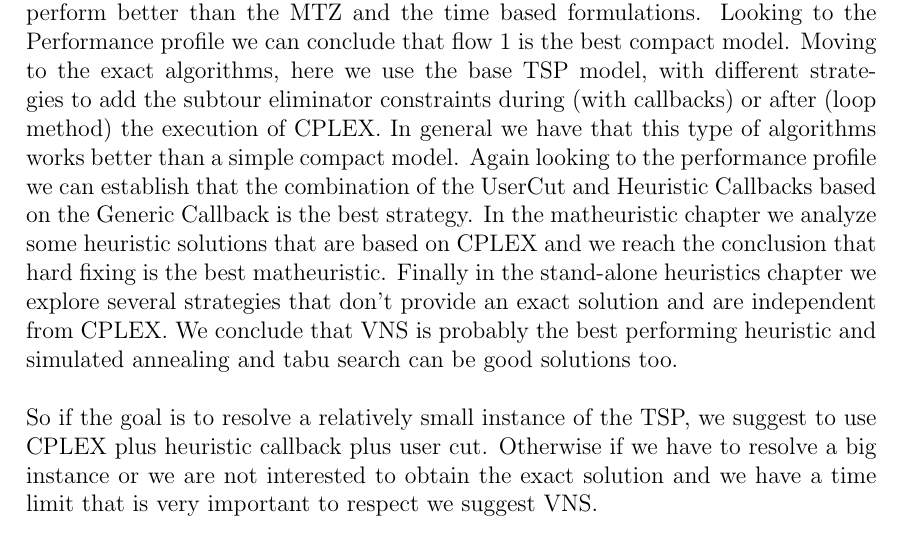
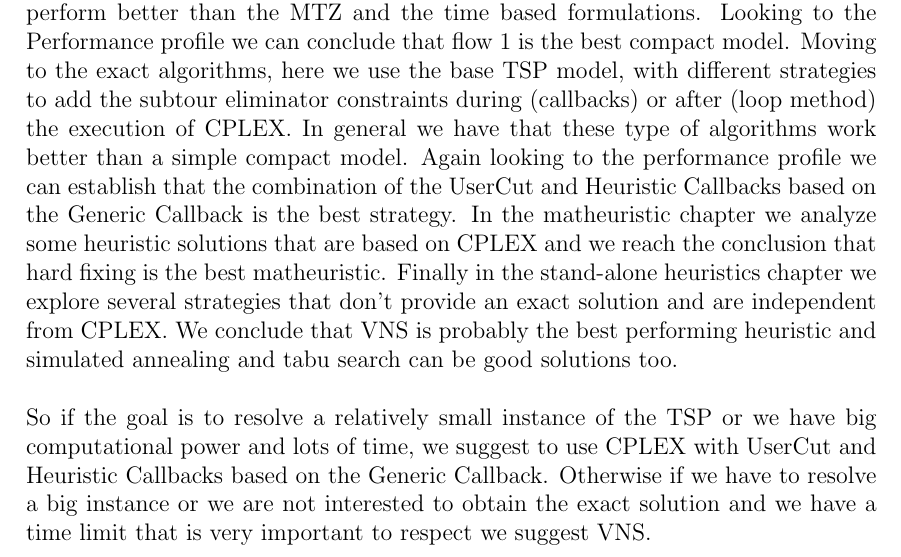
Before and after one commit to Morat96/RO2-homework, a LaTeX thesis (report/report.tex, which reads report/conclusions.tex): part of page 66 of 95, cut so that both start at the same text. Compiled offline with pdfLaTeX.

Commit message:
correction

```diff
--- a/report/conclusions.tex
+++ b/report/conclusions.tex
@@ -1,10 +1,10 @@
 \chapter{Conclusions}
 In conclusion let's summarize the results we obtained. Considering the compact models, we have that the flow based formulations, in particular flow 1 and flow 2, perform better than the MTZ and the time based formulations. Looking to the Performance profile we can conclude that flow 1 is the best compact model.
-Moving to the exact algorithms, here we use the base TSP model, with different strategies to add the subtour eliminator constraints during (with callbacks) or after (loop method) the execution of CPLEX. In general we have that this type of algorithms works better than a simple compact model. Again looking to the performance profile we can establish that the combination of the UserCut and Heuristic Callbacks based on the Generic Callback is the best strategy.
+Moving to the exact algorithms, here we use the base TSP model, with different strategies to add the subtour eliminator constraints during (callbacks) or after (loop method) the execution of CPLEX. In general we have that these type of algorithms work better than a simple compact model. Again looking to the performance profile we can establish that the combination of the UserCut and Heuristic Callbacks based on the Generic Callback is the best strategy.
 In the matheuristic chapter we analyze some heuristic solutions that are based on CPLEX and we reach the conclusion that hard fixing is the best matheuristic.
 Finally in the stand-alone heuristics chapter we explore several strategies that don't provide an exact solution and are independent from CPLEX. We conclude that VNS is probably the best performing heuristic and simulated annealing and tabu search can be good solutions too. \\
 
-\noindent So if the goal is to resolve a relatively small instance of the TSP, we suggest to use CPLEX plus heuristic callback plus user cut. Otherwise if we have to resolve a big instance or we are not interested to obtain the exact solution and we have a time limit that is very important to respect we suggest VNS.
+\noindent So if the goal is to resolve a relatively small instance of the TSP or we have big computational power and lots of time, we suggest to use CPLEX with UserCut and Heuristic Callbacks based on the Generic Callback. Otherwise if we have to resolve a big instance or we are not interested to obtain the exact solution and we have a time limit that is very important to respect we suggest VNS.
 
 
 \bibliographystyle{ieeetr}
```
